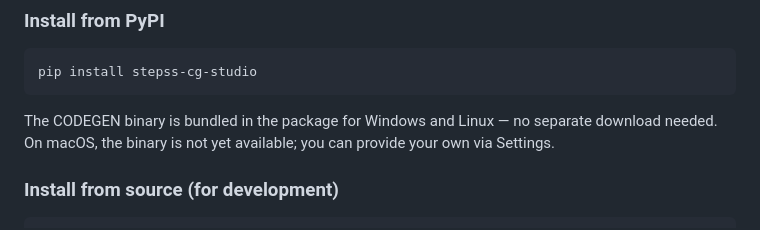
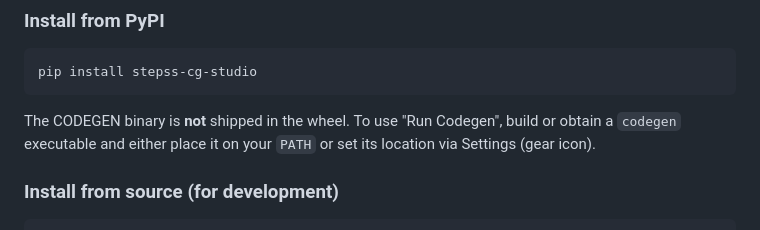
Before and after one commit to SPS-L/stepss-cg-studio, a Markdown page: README.md, the part around the change. GitHub-like rendering.

Commit message:
README: the CODEGEN binary is not bundled in the wheel
src/cg_studio/bin/ contains only .gitkeep and CI still has the TODO to
populate it, so 'Run Codegen' fails out of the box for anyone who believed
the README.

````diff
--- a/README.md
+++ b/README.md
@@ -48,7 +48,7 @@ The tool supports all four CODEGEN model types:
 pip install stepss-cg-studio
 ```
 
-The CODEGEN binary is bundled in the package for Windows and Linux — no separate download needed. On macOS, the binary is not yet available; you can provide your own via Settings.
+The CODEGEN binary is **not** shipped in the wheel. To use "Run Codegen", build or obtain a `codegen` executable and either place it on your `PATH` or set its location via Settings (gear icon).
 
 ### Install from source (for development)
 
````
